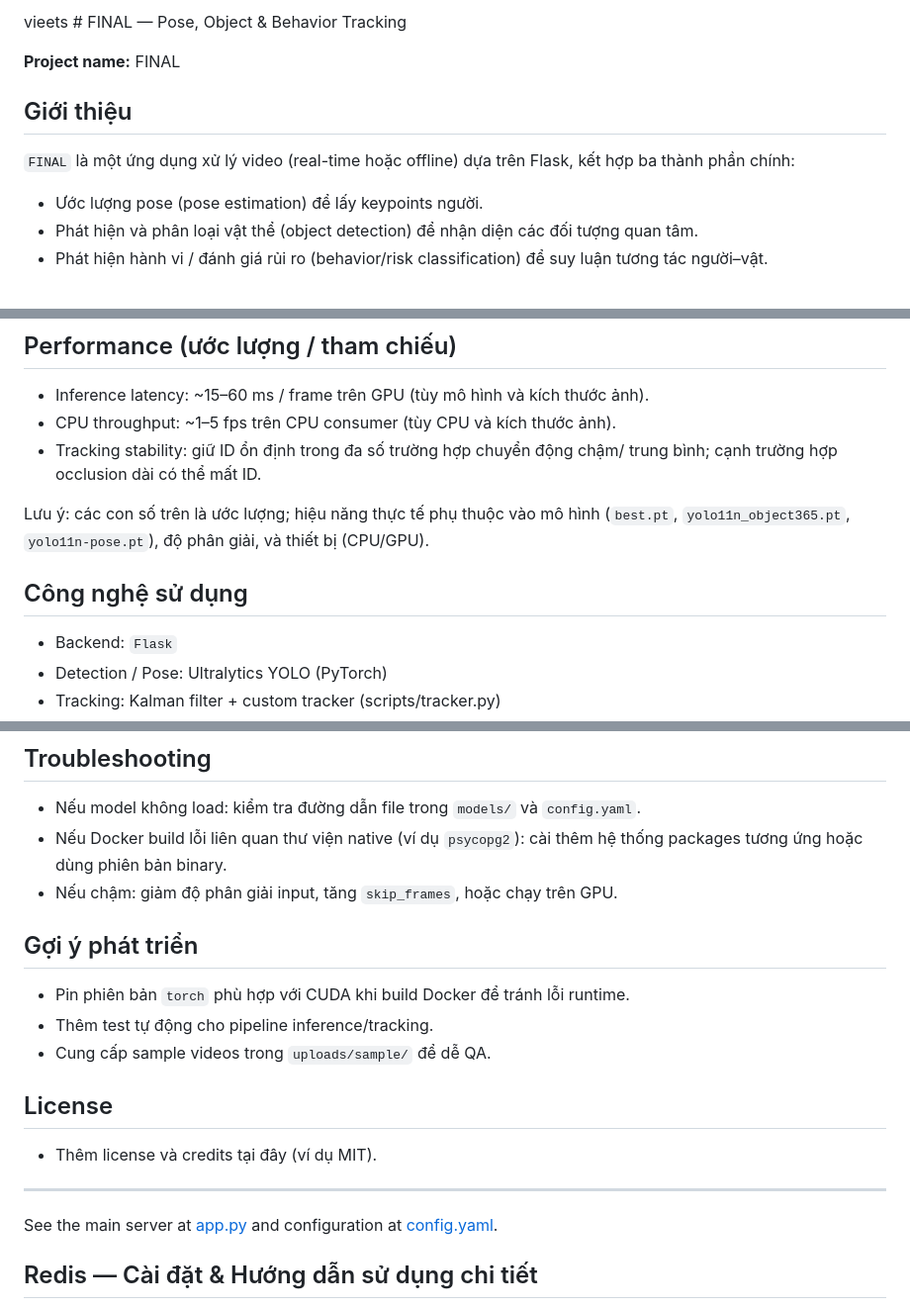
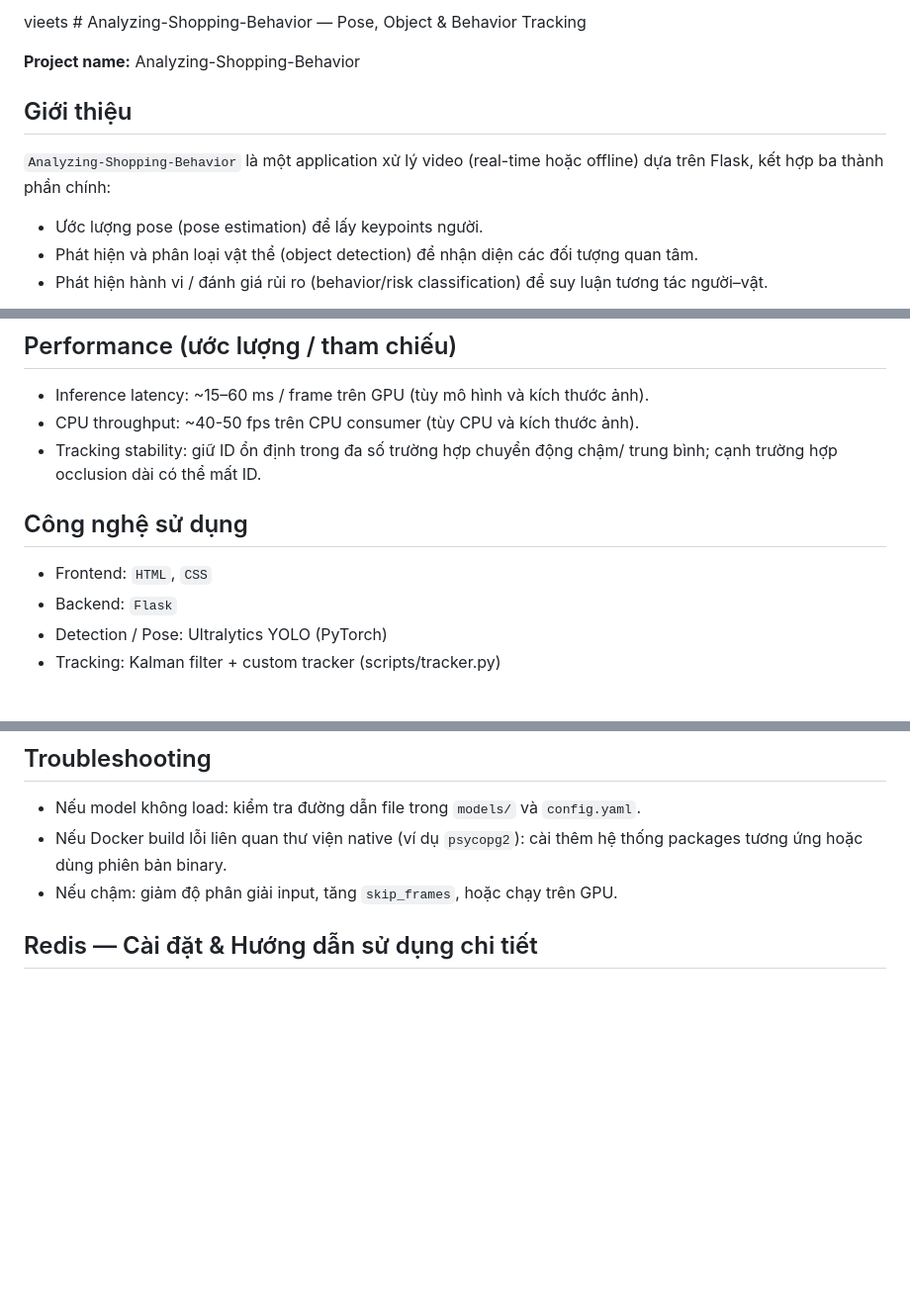
Before and after one commit to DarkFromAbyss/Analyzing-Shopping-Behavior, a Markdown page: README.md, 3 parts joined by grey strips. Shown at 99% size. GitHub-like rendering; blank space fills up the shorter version.

```diff
--- a/README.md
+++ b/README.md
@@ -1,10 +1,11 @@
-vieets # FINAL — Pose, Object & Behavior Tracking
+vieets # Analyzing-Shopping-Behavior — Pose, Object & Behavior Tracking
 
-**Project name:** FINAL
+**Project name:** Analyzing-Shopping-Behavior
+
 
 ## Giới thiệu
 
-`FINAL` là một ứng dụng xử lý video (real-time hoặc offline) dựa trên Flask, kết hợp ba thành phần chính:
+`Analyzing-Shopping-Behavior` là một application xử lý video (real-time hoặc offline) dựa trên Flask, kết hợp ba thành phần chính:
 - Ước lượng pose (pose estimation) để lấy keypoints người.
 - Phát hiện và phân loại vật thể (object detection) để nhận diện các đối tượng quan tâm.
 - Phát hiện hành vi / đánh giá rủi ro (behavior/risk classification) để suy luận tương tác người–vật.
@@ -20,13 +21,12 @@ Hệ thống dùng Ultralytics (YOLO) cho inference, Kalman filter + tracker đ
 ## Performance (ước lượng / tham chiếu)
 
 - Inference latency: ~15–60 ms / frame trên GPU (tùy mô hình và kích thước ảnh).
-- CPU throughput: ~1–5 fps trên CPU consumer (tùy CPU và kích thước ảnh).
+- CPU throughput: ~40-50 fps trên CPU consumer (tùy CPU và kích thước ảnh).
 - Tracking stability: giữ ID ổn định trong đa số trường hợp chuyển động chậm/ trung bình; cạnh trường hợp occlusion dài có thể mất ID.
-
-Lưu ý: các con số trên là ước lượng; hiệu năng thực tế phụ thuộc vào mô hình (`best.pt`, `yolo11n_object365.pt`, `yolo11n-pose.pt`), độ phân giải, và thiết bị (CPU/GPU).
 
 ## Công nghệ sử dụng
 
+- Frontend: `HTML`, `CSS`
 - Backend: `Flask`
 - Detection / Pose: Ultralytics YOLO (PyTorch)
 - Tracking: Kalman filter + custom tracker (scripts/tracker.py)
@@ -158,20 +158,6 @@ docker run --gpus all --rm -p 5000:5000 -v %cd%/uploads:/app/uploads final-app-g
 - Nếu model không load: kiểm tra đường dẫn file trong `models/` và `config.yaml`.
 - Nếu Docker build lỗi liên quan thư viện native (ví dụ `psycopg2`): cài thêm hệ thống packages tương ứng hoặc dùng phiên bản binary.
 - Nếu chậm: giảm độ phân giải input, tăng `skip_frames`, hoặc chạy trên GPU.
-
-## Gợi ý phát triển
-
-- Pin phiên bản `torch` phù hợp với CUDA khi build Docker để tránh lỗi runtime.
-- Thêm test tự động cho pipeline inference/tracking.
-- Cung cấp sample videos trong `uploads/sample/` để dễ QA.
-
-## License
-
-- Thêm license và credits tại đây (ví dụ MIT).
-
----
-
-See the main server at [app.py](app.py) and configuration at [config.yaml](config.yaml).
 
 ## Redis — Cài đặt & Hướng dẫn sử dụng chi tiết
 
```
Also changed, not shown: other parts of README.md (+2 -2 lines).
